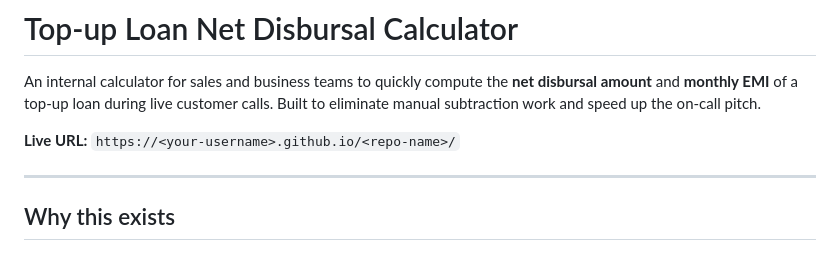
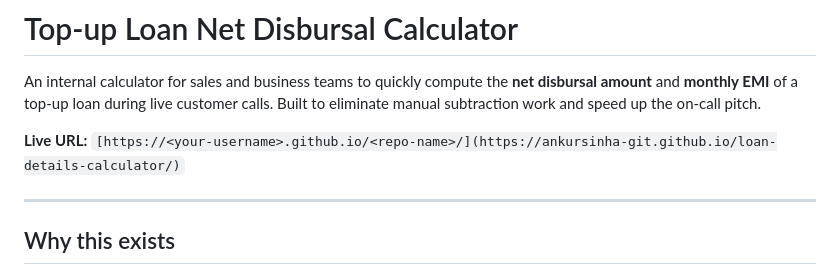
Before and after one commit to ankursinha-git/loan-details-calculator, a Markdown page: README.md, the part around the change. Rendered like a GitHub page.

```diff
--- a/README.md
+++ b/README.md
@@ -2,7 +2,7 @@
 
 An internal calculator for sales and business teams to quickly compute the **net disbursal amount** and **monthly EMI** of a top-up loan during live customer calls. Built to eliminate manual subtraction work and speed up the on-call pitch.
 
-**Live URL:** `https://<your-username>.github.io/<repo-name>/`
+**Live URL:** `[https://<your-username>.github.io/<repo-name>/](https://ankursinha-git.github.io/loan-details-calculator/)`
 
 ---
 
```
